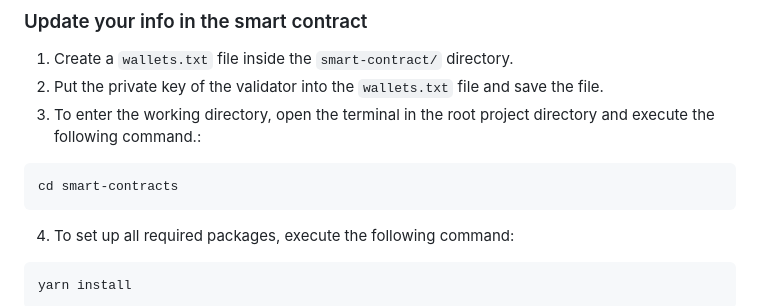
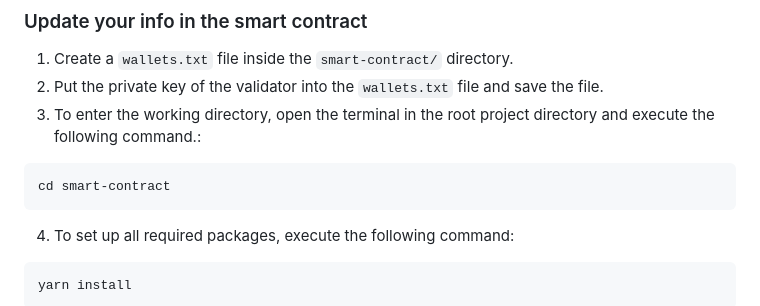
Before and after one commit to UltronFoundationDev/ultron-staker-info, a Markdown page: README.md, the part around the change. GitHub-like rendering.

Commit message:
(Yevheniia) fixed readme file

````diff
--- a/README.md
+++ b/README.md
@@ -62,7 +62,7 @@ Then host it somewhere so it is publicly accessible!
 2. Put the private key of the validator into the `wallets.txt` file and save the file.
 3. To enter the working directory, open the terminal in the root project directory and execute the following command.:
 ```script
-cd smart-contracts
+cd smart-contract
 ```
 4. To set up all required packages, execute the following command:
 ```script
````
